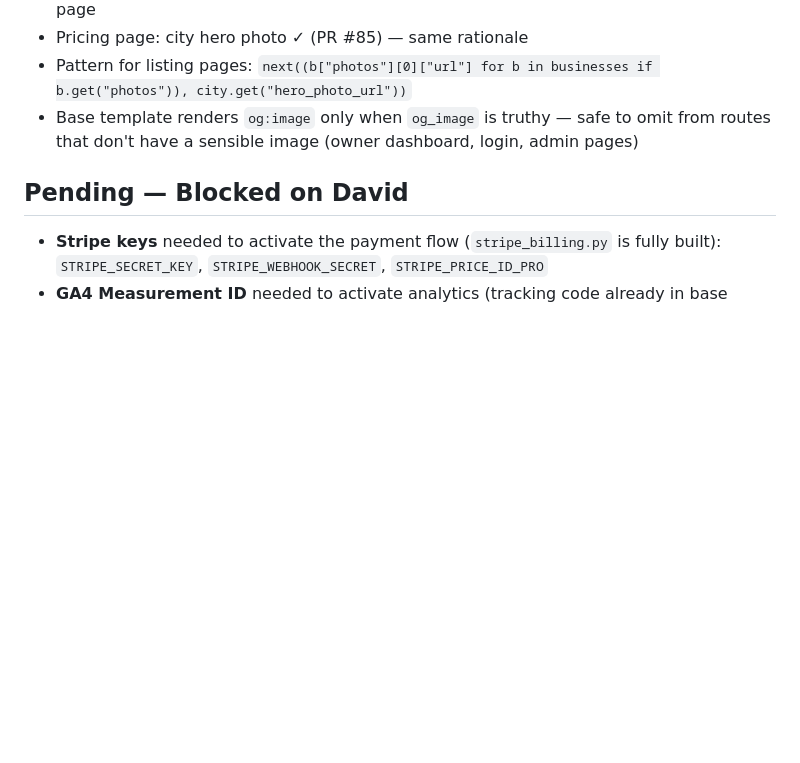
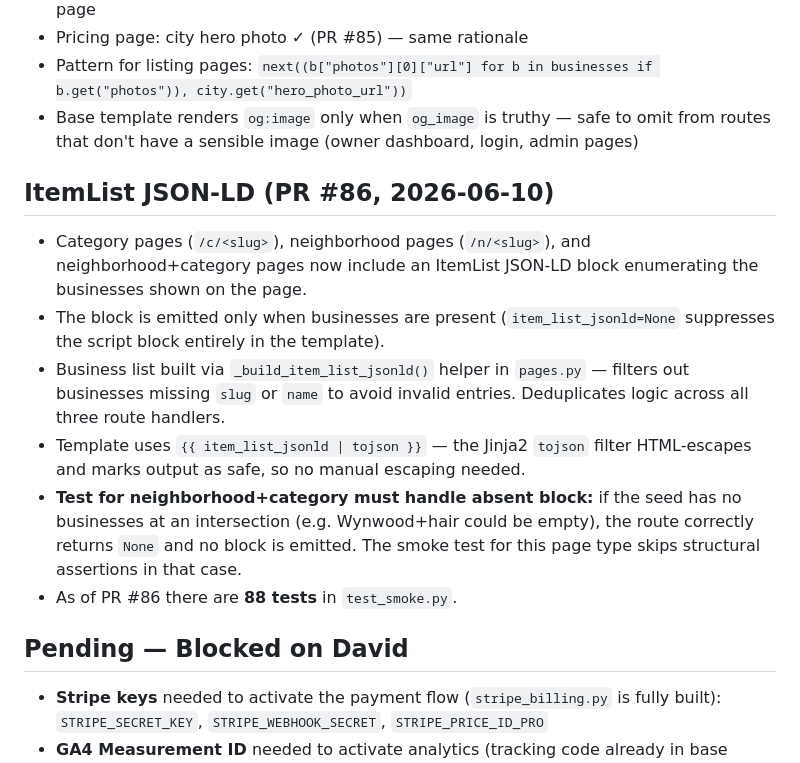
Before and after one commit to david-wi/known-around-town, a Markdown page: .claude/docs/lessons.md, the part around the change. GitHub-like rendering; blank space fills up the shorter version.

Commit message:
docs: add ItemList JSON-LD lessons and test count (PR #86)

```diff
--- a/.claude/docs/lessons.md
+++ b/.claude/docs/lessons.md
@@ -96,6 +96,15 @@ All public-facing pages now have og:image. Base template also renders twitter:im
 - Pattern for listing pages: `next((b["photos"][0]["url"] for b in businesses if b.get("photos")), city.get("hero_photo_url"))`
 - Base template renders `og:image` only when `og_image` is truthy — safe to omit from routes that don't have a sensible image (owner dashboard, login, admin pages)
 
+## ItemList JSON-LD (PR #86, 2026-06-10)
+
+- Category pages (`/c/<slug>`), neighborhood pages (`/n/<slug>`), and neighborhood+category pages now include an ItemList JSON-LD block enumerating the businesses shown on the page.
+- The block is emitted only when businesses are present (`item_list_jsonld=None` suppresses the script block entirely in the template).
+- Business list built via `_build_item_list_jsonld()` helper in `pages.py` — filters out businesses missing `slug` or `name` to avoid invalid entries. Deduplicates logic across all three route handlers.
+- Template uses `{{ item_list_jsonld | tojson }}` — the Jinja2 `tojson` filter HTML-escapes and marks output as safe, so no manual escaping needed.
+- **Test for neighborhood+category must handle absent block:** if the seed has no businesses at an intersection (e.g. Wynwood+hair could be empty), the route correctly returns `None` and no block is emitted. The smoke test for this page type skips structural assertions in that case.
+- As of PR #86 there are **88 tests** in `test_smoke.py`.
+
 ## Pending — Blocked on David
 
 - **Stripe keys** needed to activate the payment flow (`stripe_billing.py` is fully built): `STRIPE_SECRET_KEY`, `STRIPE_WEBHOOK_SECRET`, `STRIPE_PRICE_ID_PRO`
```
